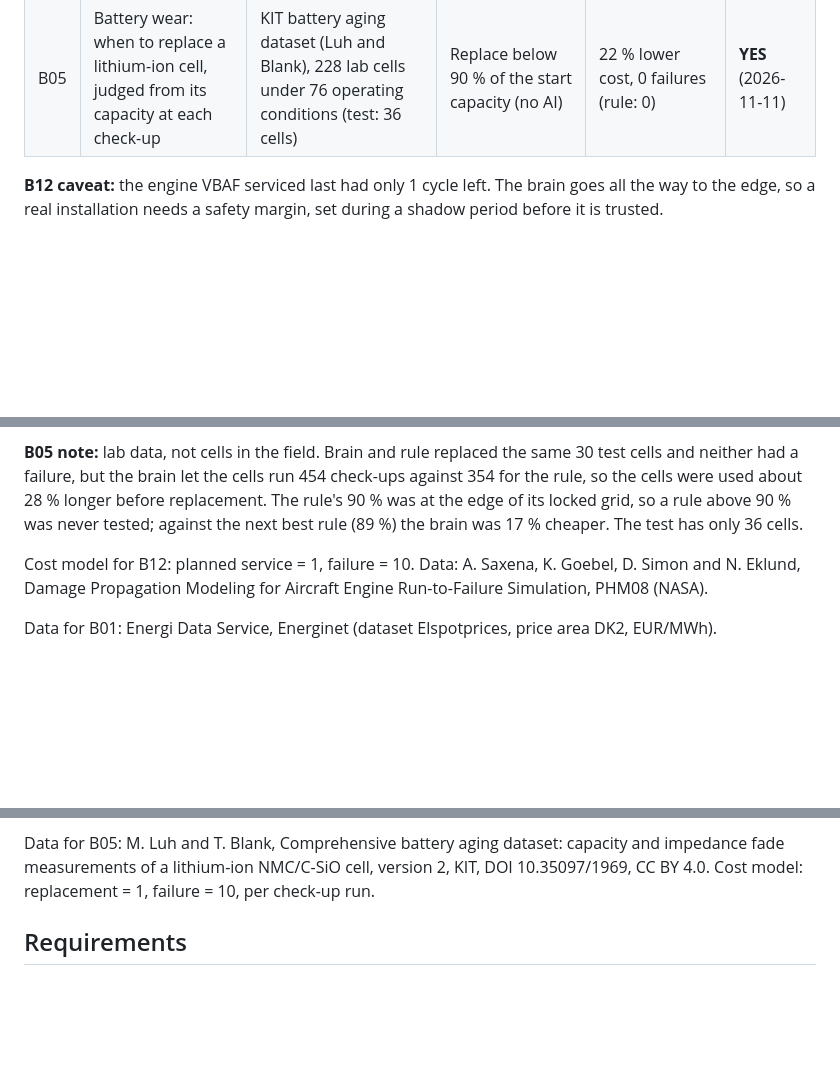
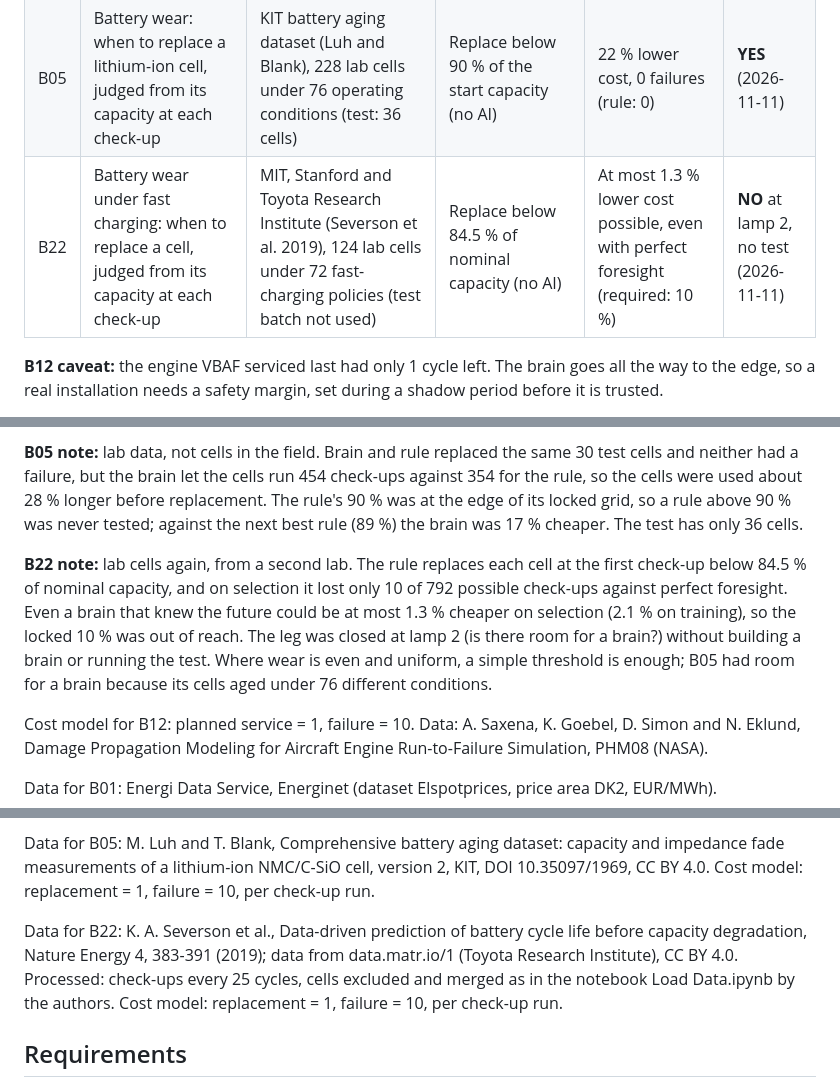
Before and after one commit to JupyterPS/VBAF, a Markdown page: README.md, 3 parts joined by grey strips. GitHub-like rendering; blank space fills up the shorter version.

Commit message:
README Verdicts: B22 battery wear under fast charging, NO at lamp 2
Co-Authored-By: Claude Opus 5.5 <noreply@anthropic.com>
Claude-Session: https://claude.ai/code/session_01VZoq7nJXZV6Pg7VwCX8Mgn

```diff
--- a/README.md
+++ b/README.md
@@ -273,6 +273,7 @@ Every new use of VBAF gets an honest verdict before it is offered to anyone. The
 | B10 | Weekly stock target per product: set next week's stock level for 200 products | UCI Online Retail II, a UK online shop, 200 products (test: 21 weeks, July to November 2011) | 80th percentile of the last 13 weeks' sales (no AI) | 1.3 % lower normalised cost (required: 10 %) | **NO** (2026-11-10) |
 | B20 | Truck maintenance on real data: how close is Component X to repair, judged from the readouts so far | SCANIA Component X, 23,550 real trucks for training (test: 5,045 trucks) | Always warn at the highest level (no AI) | 8.7 % lower cost (required: 10 %) | **NO** (2026-11-11) |
 | B05 | Battery wear: when to replace a lithium-ion cell, judged from its capacity at each check-up | KIT battery aging dataset (Luh and Blank), 228 lab cells under 76 operating conditions (test: 36 cells) | Replace below 90 % of the start capacity (no AI) | 22 % lower cost, 0 failures (rule: 0) | **YES** (2026-11-11) |
+| B22 | Battery wear under fast charging: when to replace a cell, judged from its capacity at each check-up | MIT, Stanford and Toyota Research Institute (Severson et al. 2019), 124 lab cells under 72 fast-charging policies (test batch not used) | Replace below 84.5 % of nominal capacity (no AI) | At most 1.3 % lower cost possible, even with perfect foresight (required: 10 %) | **NO** at lamp 2, no test (2026-11-11) |
 
 **B12 caveat:** the engine VBAF serviced last had only 1 cycle left. The brain goes all the way to the edge, so a real installation needs a safety margin, set during a shadow period before it is trusted.
 
@@ -302,6 +303,8 @@ Every new use of VBAF gets an honest verdict before it is offered to anyone. The
 
 **B05 note:** lab data, not cells in the field. Brain and rule replaced the same 30 test cells and neither had a failure, but the brain let the cells run 454 check-ups against 354 for the rule, so the cells were used about 28 % longer before replacement. The rule's 90 % was at the edge of its locked grid, so a rule above 90 % was never tested; against the next best rule (89 %) the brain was 17 % cheaper. The test has only 36 cells.
 
+**B22 note:** lab cells again, from a second lab. The rule replaces each cell at the first check-up below 84.5 % of nominal capacity, and on selection it lost only 10 of 792 possible check-ups against perfect foresight. Even a brain that knew the future could be at most 1.3 % cheaper on selection (2.1 % on training), so the locked 10 % was out of reach. The leg was closed at lamp 2 (is there room for a brain?) without building a brain or running the test. Where wear is even and uniform, a simple threshold is enough; B05 had room for a brain because its cells aged under 76 different conditions.
+
 Cost model for B12: planned service = 1, failure = 10. Data: A. Saxena, K. Goebel, D. Simon and N. Eklund, Damage Propagation Modeling for Aircraft Engine Run-to-Failure Simulation, PHM08 (NASA).
 
 Data for B01: Energi Data Service, Energinet (dataset Elspotprices, price area DK2, EUR/MWh).
@@ -329,6 +332,8 @@ Data for B10: D. Chen, Online Retail II, UCI Machine Learning Repository (datase
 Data for B20: T. Lindgren, O. Steinert, O. Andersson Reyna, Z. Kharazian and S. Magnusson, SCANIA Component X Dataset version 3, Scania CV AB, DOI 10.5878/bnh5-ka77, CC BY 4.0. Cost model: the official cost table, 7 to 10 for an early warning and 200 to 500 for a late one.
 
 Data for B05: M. Luh and T. Blank, Comprehensive battery aging dataset: capacity and impedance fade measurements of a lithium-ion NMC/C-SiO cell, version 2, KIT, DOI 10.35097/1969, CC BY 4.0. Cost model: replacement = 1, failure = 10, per check-up run.
+
+Data for B22: K. A. Severson et al., Data-driven prediction of battery cycle life before capacity degradation, Nature Energy 4, 383-391 (2019); data from data.matr.io/1 (Toyota Research Institute), CC BY 4.0. Processed: check-ups every 25 cycles, cells excluded and merged as in the notebook Load Data.ipynb by the authors. Cost model: replacement = 1, failure = 10, per check-up run.
 
 ## Requirements
 
```
